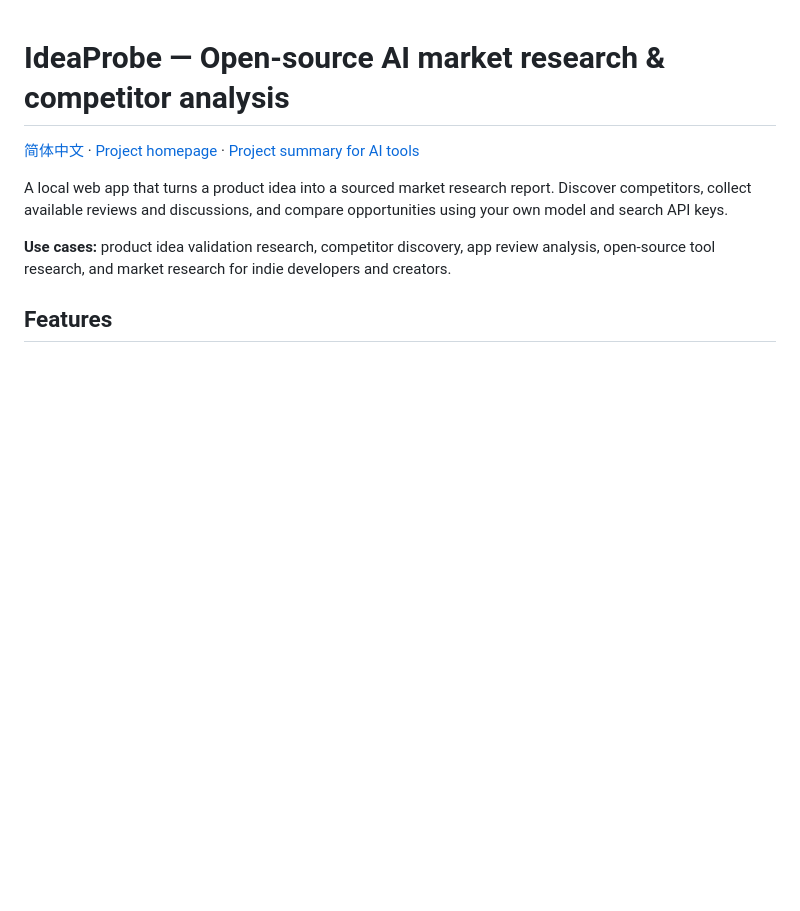
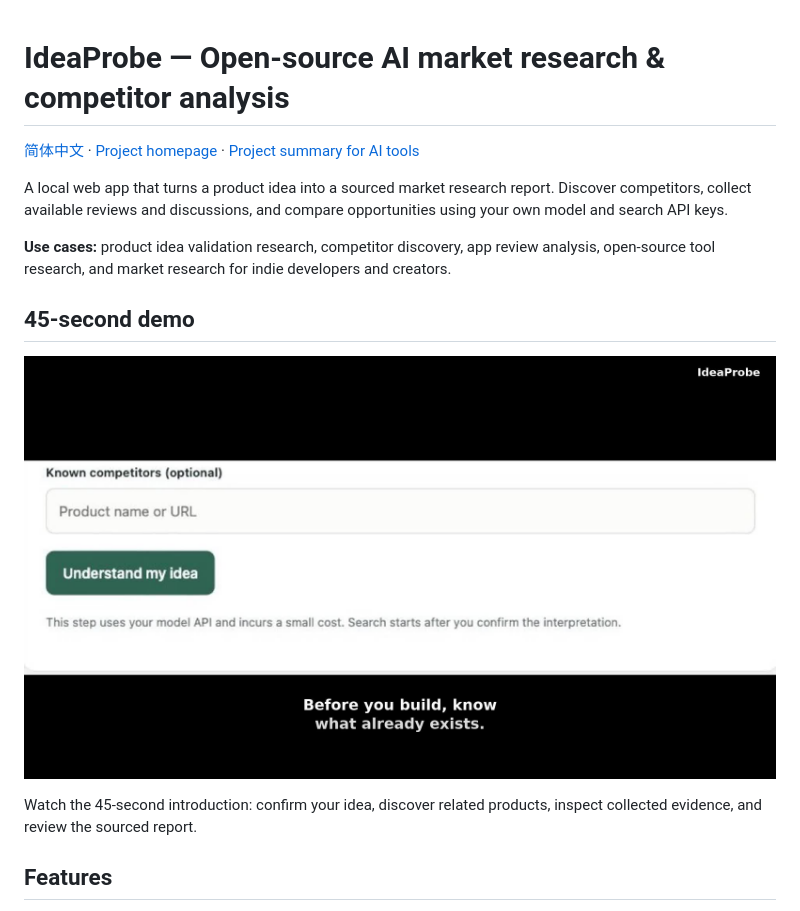
Before and after one commit to pauline-zhang-star/IdeaProbe, a Markdown page: README.md, the part around the change. Rendered like a GitHub page; pictures changed too: docs/assets/ideaprobe-demo-cover.jpg (added); blank space fills up the shorter version.

Commit message:
Add 45-second introduction video to English and Chinese READMEs

```diff
--- a/README.md
+++ b/README.md
@@ -5,6 +5,12 @@
 A local web app that turns a product idea into a sourced market research report. Discover competitors, collect available reviews and discussions, and compare opportunities using your own model and search API keys.
 
 **Use cases:** product idea validation research, competitor discovery, app review analysis, open-source tool research, and market research for indie developers and creators.
+
+## 45-second demo
+
+[![Watch the IdeaProbe introduction video](docs/assets/ideaprobe-demo-cover.jpg)](https://github.com/pauline-zhang-star/IdeaProbe/blob/main/docs/assets/ideaprobe-demo-45s.mp4)
+
+Watch the 45-second introduction: confirm your idea, discover related products, inspect collected evidence, and review the sourced report.
 
 ## Features
 
```
Also changed, not shown: README.zh-CN.md (+6 -0 lines), 1 other file.
